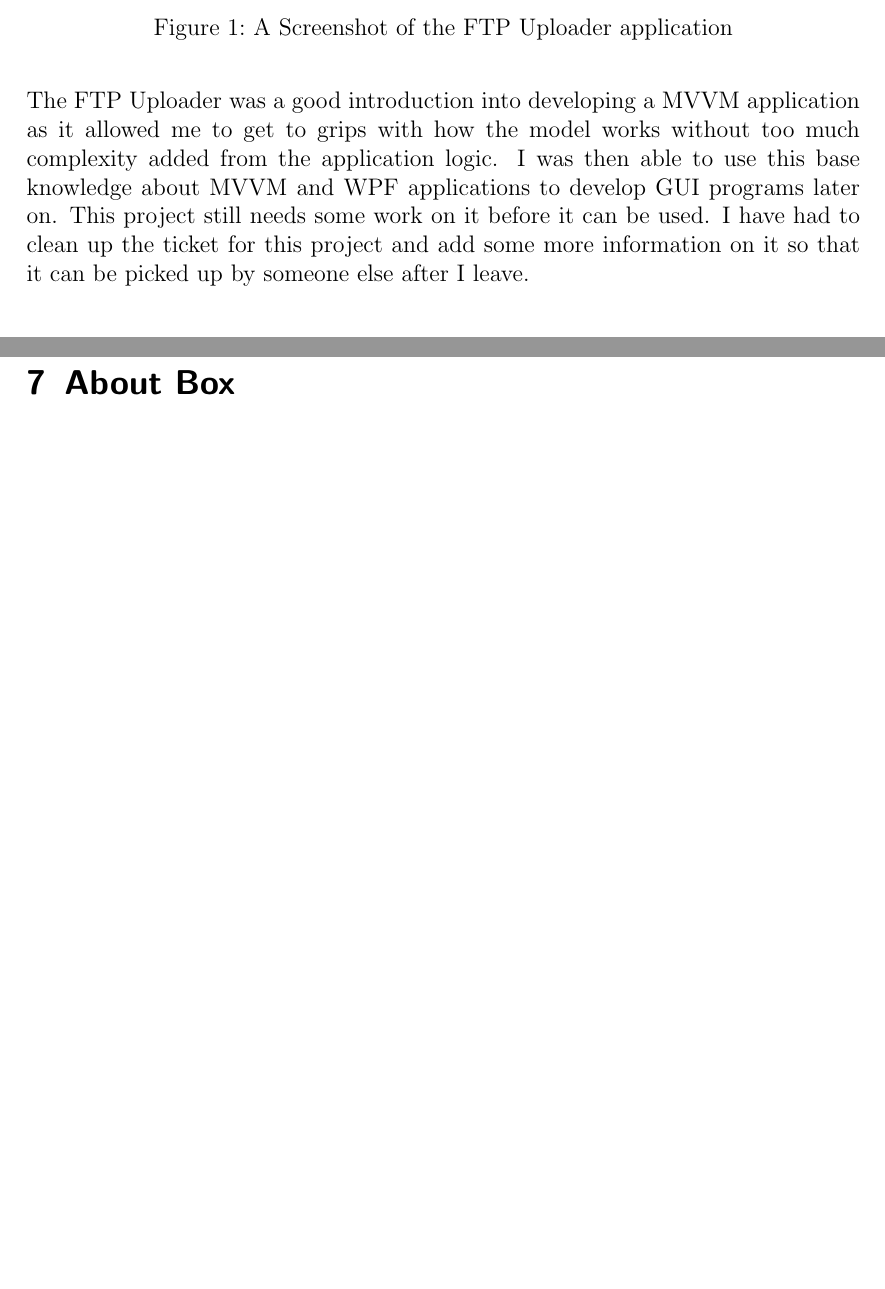
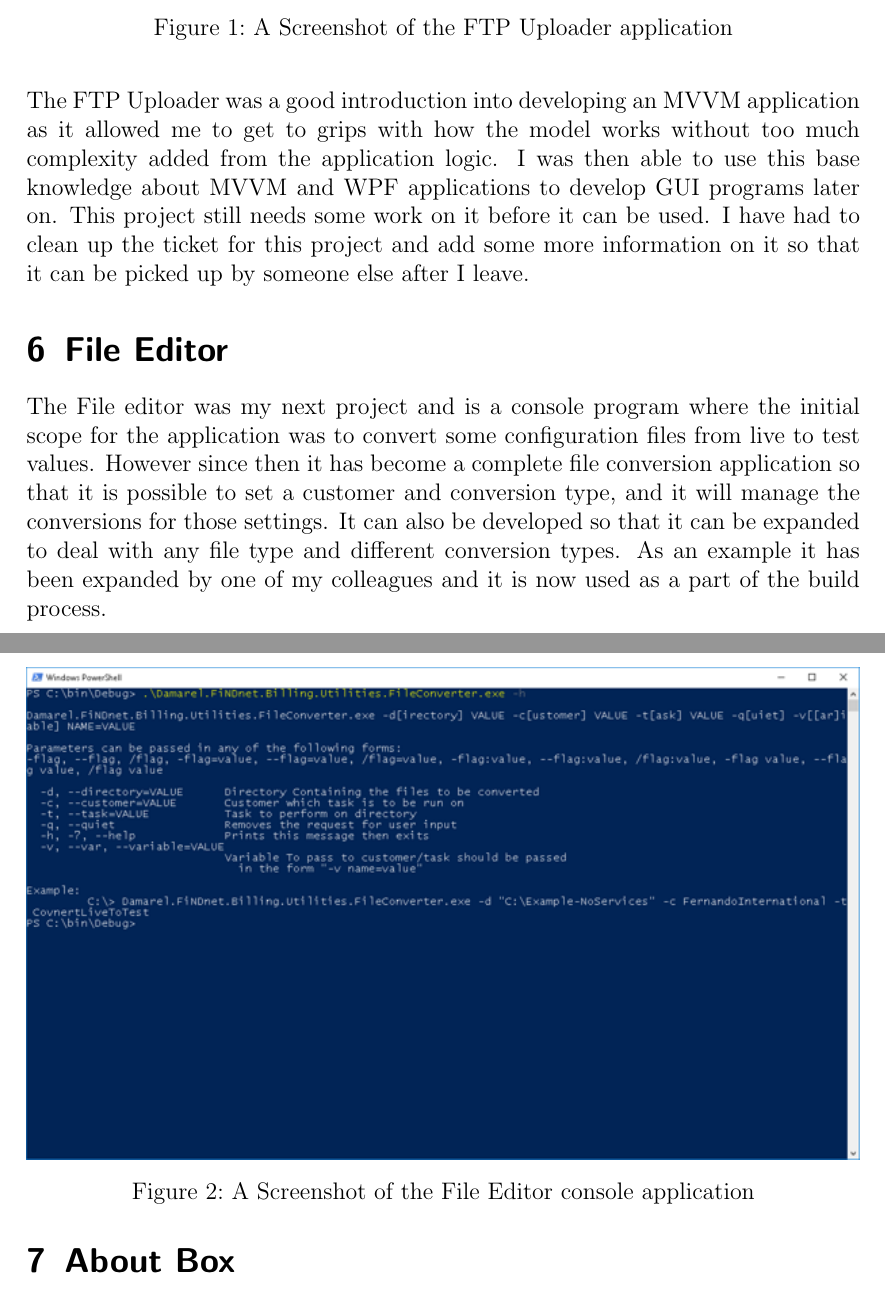
Before and after one commit to jamesfernando94/UniversityDocuments, a LaTeX document (03.5-PlacementYear/PlacementReport/PlacementReport.tex, which reads 03.5-PlacementYear/PlacementReport/05-FtpUploader.tex, 03.5-PlacementYear/PlacementReport/06-FileEditor.tex): two parts of pages 5 and 6 of 7, joined at a grey line, cut so that both start at the same text, the shorter picture padded with empty space. Compiled offline with pdfLaTeX.

Commit message:
Finished off file editor and put document through Grammarly and fixed errors

```diff
--- a/03.5-PlacementYear/PlacementReport/05-FtpUploader.tex
+++ b/03.5-PlacementYear/PlacementReport/05-FtpUploader.tex
@@ -12,5 +12,5 @@
 		\item{Have an option to also upload the release to a private folder}
 		\item{Automatically have values set based on defaults}
 	\end{itemize}
-	The FTP Uploader was a good introduction into developing a MVVM application as it allowed me to get to grips with how the model works without too much complexity added from the application logic. I was then able to use this base knowledge about MVVM and WPF applications to develop GUI programs later on. This project still needs some work on it before it can be used. I have had to clean up the ticket for this project and add some more information on it so that it can be picked up by someone else after I leave.
+	The FTP Uploader was a good introduction into developing an MVVM application as it allowed me to get to grips with how the model works without too much complexity added from the application logic. I was then able to use this base knowledge about MVVM and WPF applications to develop GUI programs later on. This project still needs some work on it before it can be used. I have had to clean up the ticket for this project and add some more information on it so that it can be picked up by someone else after I leave.
 }
--- a/03.5-PlacementYear/PlacementReport/06-FileEditor.tex
+++ b/03.5-PlacementYear/PlacementReport/06-FileEditor.tex
@@ -1,3 +1,9 @@
 \section{File Editor}{
-
+	\begin{figure}
+	\centering
+	\includegraphics[width=\textwidth]{FileEditor}
+	\caption{A Screenshot of the File Editor console application}
+	\label{fig:FileEditor}
+	\end{figure}
+	The File editor was my next project and is a console program where the initial scope for the application was to convert some configuration files from live to test values. However since then it has become a complete file conversion application so that it is possible to set a customer and conversion type, and it will manage the conversions for those settings. It can also be developed so that it can be expanded to deal with any file type and different conversion types. As an example it has been expanded by one of my colleagues and it is now used as a part of the build process.
 }
```
Also changed, not shown: 03.5-PlacementYear/PlacementReport/03-PlacementRole.tex (+1 -1 lines), 03.5-PlacementYear/PlacementReport/04-FirstWeekTasks.tex (+4 -4 lines), 03.5-PlacementYear/PlacementReport/images/FileEditor.png (added), 03.5-PlacementYear/PlacementReport/05-FtpUploader.tex (2 more changed lines).
